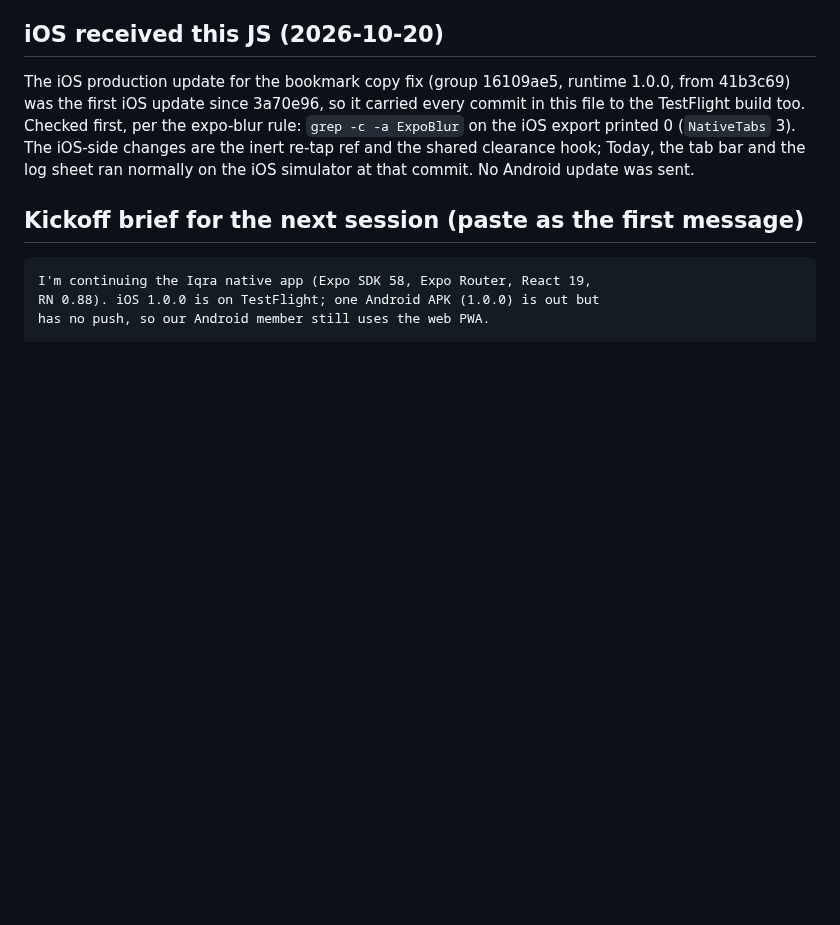
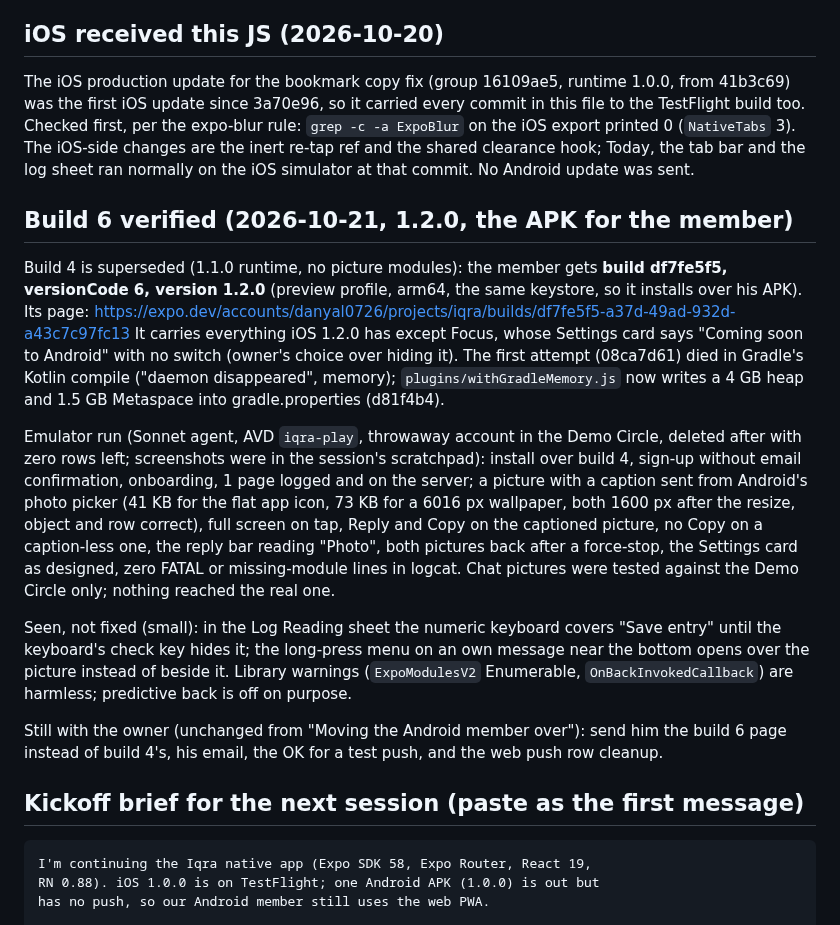
Before and after one commit to danyalkn/iqra, a Markdown page: docs/ANDROID.md, the part around the change. GitHub-like rendering; blank space fills up the shorter version.

Commit message:
docs(android): build 6 (1.2.0) verified on the emulator, the member's APK
Co-Authored-By: Claude Fable 5.1 <noreply@anthropic.com>

````diff
--- a/docs/ANDROID.md
+++ b/docs/ANDROID.md
@@ -479,6 +479,41 @@ printed 0 (`NativeTabs` 3). The iOS-side changes are the inert re-tap ref
 and the shared clearance hook; Today, the tab bar and the log sheet ran
 normally on the iOS simulator at that commit. No Android update was sent.
 
+## Build 6 verified (2026-10-21, 1.2.0, the APK for the member)
+
+Build 4 is superseded (1.1.0 runtime, no picture modules): the member
+gets **build df7fe5f5, versionCode 6, version 1.2.0** (preview profile,
+arm64, the same keystore, so it installs over his APK). Its page:
+https://expo.dev/accounts/danyal0726/projects/iqra/builds/df7fe5f5-a37d-49ad-932d-a43c7c97fc13
+It carries everything iOS 1.2.0 has except Focus, whose Settings card
+says "Coming soon to Android" with no switch (owner's choice over
+hiding it). The first attempt (08ca7d61) died in Gradle's Kotlin compile
+("daemon disappeared", memory); `plugins/withGradleMemory.js` now writes
+a 4 GB heap and 1.5 GB Metaspace into gradle.properties (d81f4b4).
+
+Emulator run (Sonnet agent, AVD `iqra-play`, throwaway account in the
+Demo Circle, deleted after with zero rows left; screenshots were in the
+session's scratchpad): install over build 4, sign-up without email
+confirmation, onboarding, 1 page logged and on the server; a picture
+with a caption sent from Android's photo picker (41 KB for the flat app
+icon, 73 KB for a 6016 px wallpaper, both 1600 px after the resize,
+object and row correct), full screen on tap, Reply and Copy on the
+captioned picture, no Copy on a caption-less one, the reply bar reading
+"Photo", both pictures back after a force-stop, the Settings card as
+designed, zero FATAL or missing-module lines in logcat. Chat pictures
+were tested against the Demo Circle only; nothing reached the real one.
+
+Seen, not fixed (small): in the Log Reading sheet the numeric keyboard
+covers "Save entry" until the keyboard's check key hides it; the
+long-press menu on an own message near the bottom opens over the
+picture instead of beside it. Library warnings (`ExpoModulesV2`
+Enumerable, `OnBackInvokedCallback`) are harmless; predictive back is
+off on purpose.
+
+Still with the owner (unchanged from "Moving the Android member over"):
+send him the build 6 page instead of build 4's, his email, the OK for a
+test push, and the web push row cleanup.
+
 ## Kickoff brief for the next session (paste as the first message)
 
 ```
````
Also changed, not shown: docs/HANDOFF.md (+1 -1 lines).
